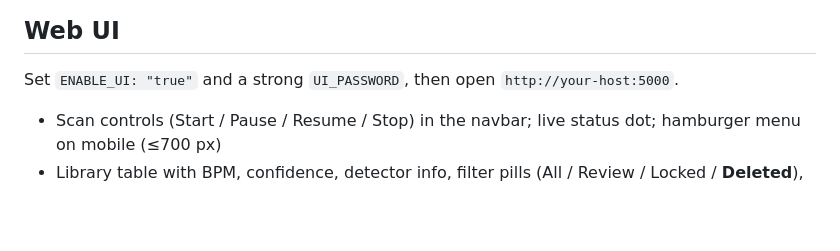
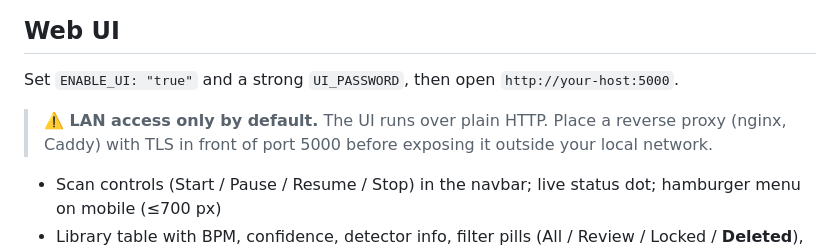
Before and after one commit to PauloJf/BPM-Tagger, a Markdown page: DOCKERHUB_README.md, the part around the change. Rendered like a GitHub page; blank space fills up the shorter version.

```diff
--- a/DOCKERHUB_README.md
+++ b/DOCKERHUB_README.md
@@ -93,6 +93,8 @@ All variables documented in [`docker-compose.yml`](https://github.com/PauloJf/BP
 
 Set `ENABLE_UI: "true"` and a strong `UI_PASSWORD`, then open `http://your-host:5000`.
 
+> **⚠️ LAN access only by default.** The UI runs over plain HTTP. Place a reverse proxy (nginx, Caddy) with TLS in front of port 5000 before exposing it outside your local network.
+
 - Scan controls (Start / Pause / Resume / Stop) in the navbar; live status dot; hamburger menu on mobile (≤700 px)
 - Library table with BPM, confidence, detector info, filter pills (All / Review / Locked / **Deleted**), and `pending` badge before analysis; **live search** as you type; **BPM ± tolerance filter**; error badge tooltips; back navigation restores filter/page/search state
 - Review queue — Prev/Next navigation, Approve without re-analysing; approved/locked tracks marked `reviewed` and removed from queue
```
Also changed, not shown: README.md (+4 -0 lines).
